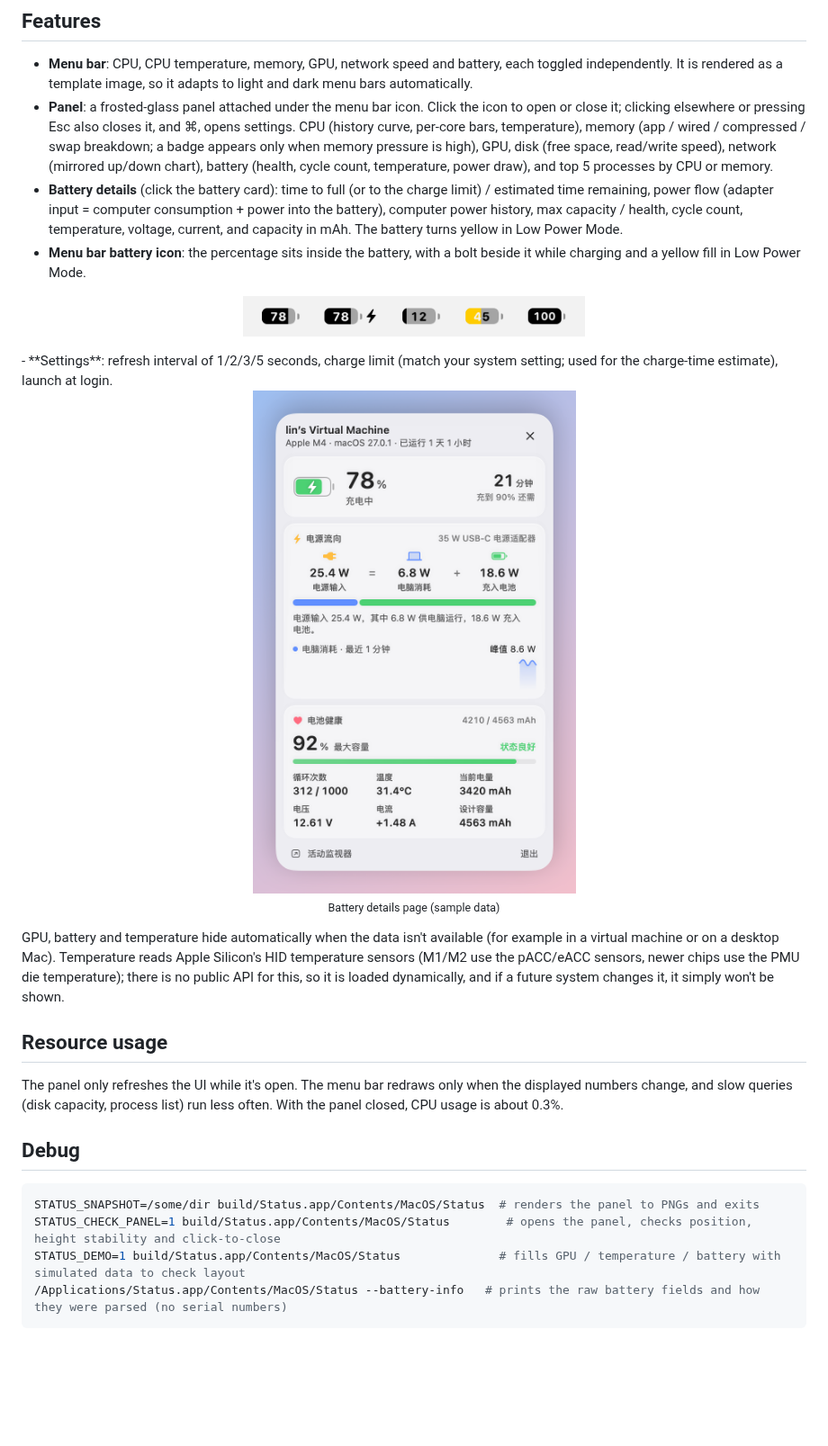
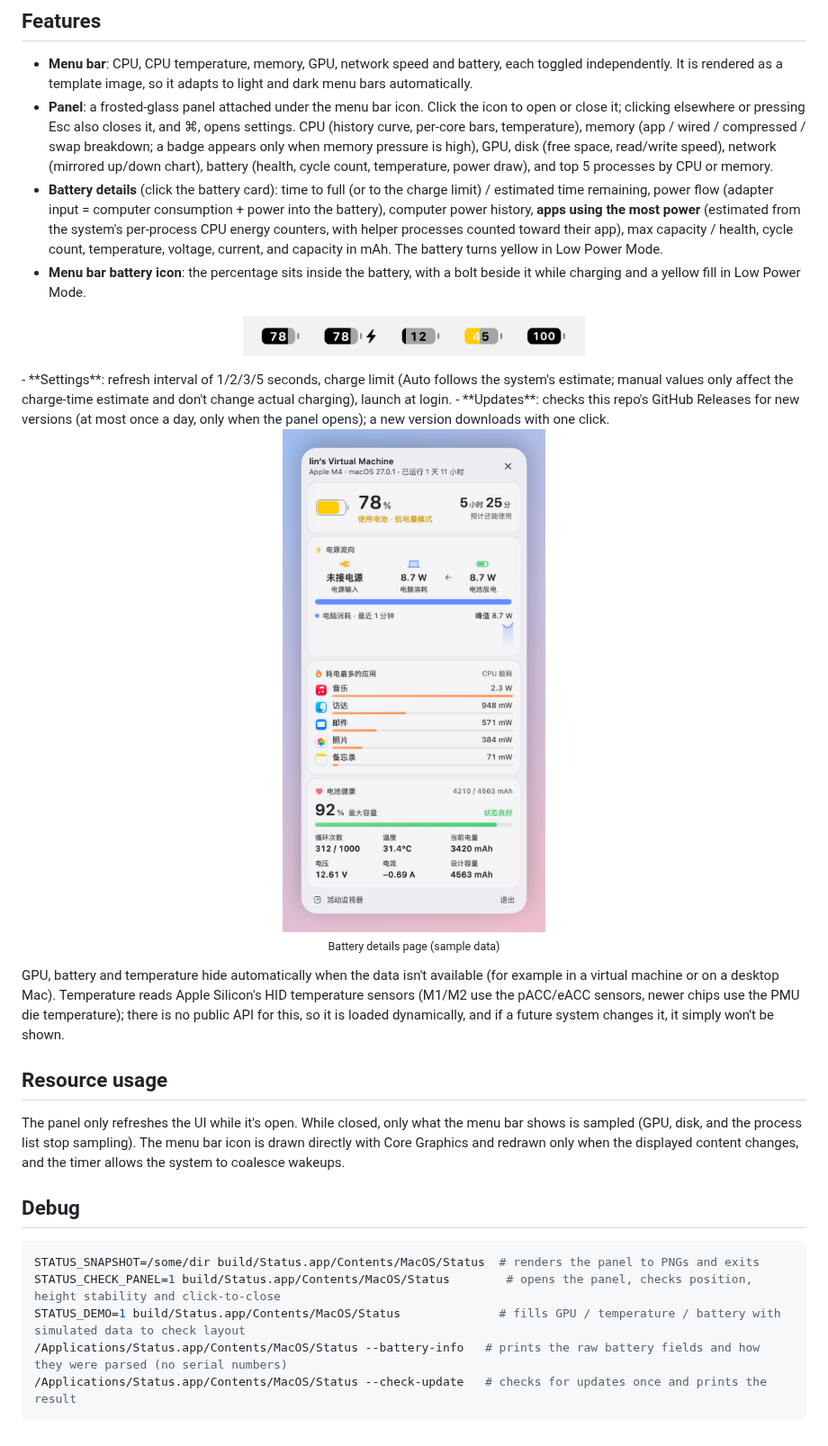
Before and after one commit to fancyecho/MacStatus, a Markdown page: README.md, the part around the change. Shown at 90% size. Rendered like a GitHub page; pictures changed too: docs/battery-icons.png, docs/battery.png; blank space fills up the shorter version.

````diff
--- a/README.md
+++ b/README.md
@@ -32,11 +32,12 @@ scripts/make-icon.sh  # regenerates the app icon (after editing scripts/make-ico
 
 - **Menu bar**: CPU, CPU temperature, memory, GPU, network speed and battery, each toggled independently. It is rendered as a template image, so it adapts to light and dark menu bars automatically.
 - **Panel**: a frosted-glass panel attached under the menu bar icon. Click the icon to open or close it; clicking elsewhere or pressing Esc also closes it, and ⌘, opens settings. CPU (history curve, per-core bars, temperature), memory (app / wired / compressed / swap breakdown; a badge appears only when memory pressure is high), GPU, disk (free space, read/write speed), network (mirrored up/down chart), battery (health, cycle count, temperature, power draw), and top 5 processes by CPU or memory.
-- **Battery details** (click the battery card): time to full (or to the charge limit) / estimated time remaining, power flow (adapter input = computer consumption + power into the battery), computer power history, max capacity / health, cycle count, temperature, voltage, current, and capacity in mAh. The battery turns yellow in Low Power Mode.
+- **Battery details** (click the battery card): time to full (or to the charge limit) / estimated time remaining, power flow (adapter input = computer consumption + power into the battery), computer power history, **apps using the most power** (estimated from the system's per-process CPU energy counters, with helper processes counted toward their app), max capacity / health, cycle count, temperature, voltage, current, and capacity in mAh. The battery turns yellow in Low Power Mode.
 - **Menu bar battery icon**: the percentage sits inside the battery, with a bolt beside it while charging and a yellow fill in Low Power Mode.
 
 <p align="center"><img src="docs/battery-icons.png" width="380" alt="Menu bar battery icons"></p>
-- **Settings**: refresh interval of 1/2/3/5 seconds, charge limit (match your system setting; used for the charge-time estimate), launch at login.
+- **Settings**: refresh interval of 1/2/3/5 seconds, charge limit (Auto follows the system's estimate; manual values only affect the charge-time estimate and don't change actual charging), launch at login.
+- **Updates**: checks this repo's GitHub Releases for new versions (at most once a day, only when the panel opens); a new version downloads with one click.
 
 <p align="center"><img src="docs/battery.png" width="380" alt="Battery details (sample data)"><br><sub>Battery details page (sample data)</sub></p>
 
@@ -44,7 +45,7 @@ GPU, battery and temperature hide automatically when the data isn't available (f
 
 ## Resource usage
 
-The panel only refreshes the UI while it's open. The menu bar redraws only when the displayed numbers change, and slow queries (disk capacity, process list) run less often. With the panel closed, CPU usage is about 0.3%.
+The panel only refreshes the UI while it's open. While closed, only what the menu bar shows is sampled (GPU, disk, and the process list stop sampling). The menu bar icon is drawn directly with Core Graphics and redrawn only when the displayed content changes, and the timer allows the system to coalesce wakeups.
 
 ## Debug
 
@@ -53,4 +54,5 @@ STATUS_SNAPSHOT=/some/dir build/Status.app/Contents/MacOS/Status  # renders the
 STATUS_CHECK_PANEL=1 build/Status.app/Contents/MacOS/Status        # opens the panel, checks position, height stability and click-to-close
 STATUS_DEMO=1 build/Status.app/Contents/MacOS/Status              # fills GPU / temperature / battery with simulated data to check layout
 /Applications/Status.app/Contents/MacOS/Status --battery-info   # prints the raw battery fields and how they were parsed (no serial numbers)
+/Applications/Status.app/Contents/MacOS/Status --check-update   # checks for updates once and prints the result
 ```
````
Also changed, not shown: docs/panel-dark.png, docs/panel-light.png, docs/settings.png, 9 other files.
